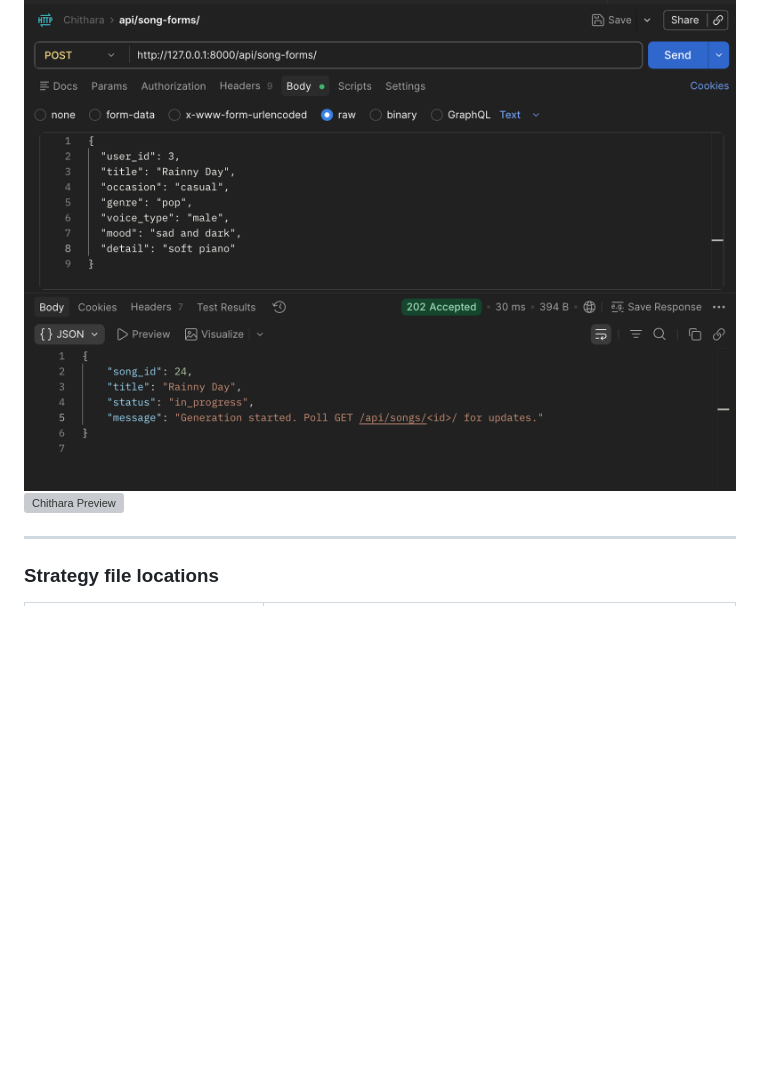
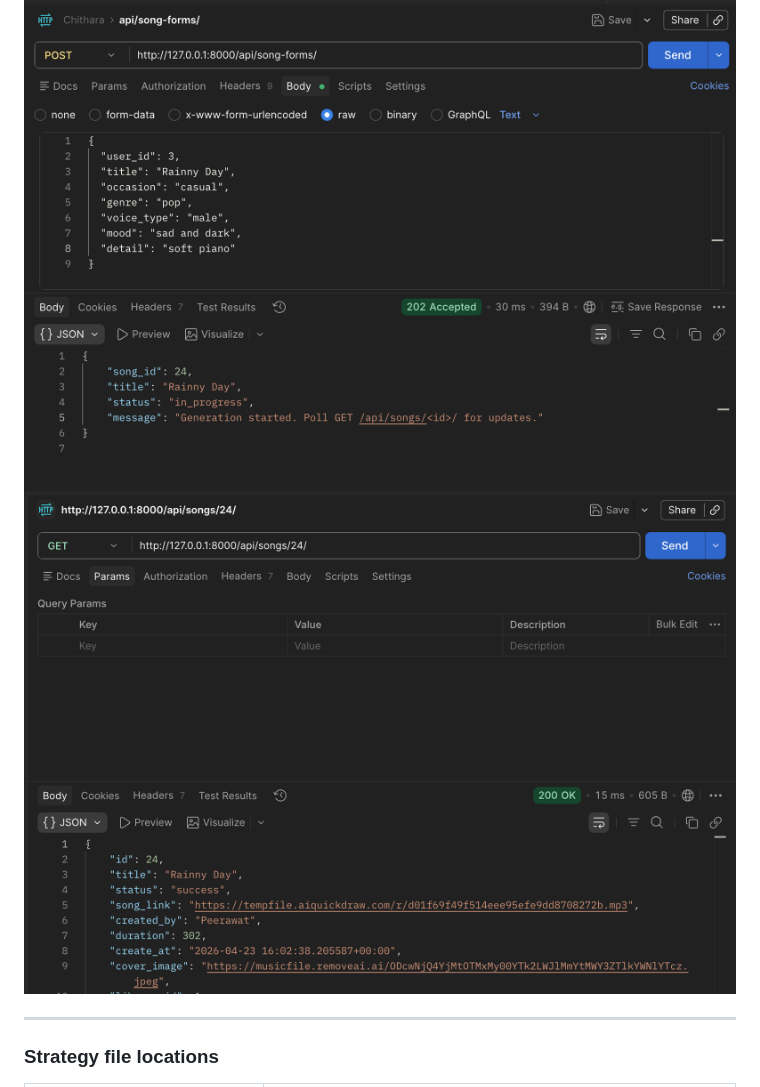
Before and after one commit to peerawattae/Chithara, a Markdown page: README.md, the part around the change. Rendered like a GitHub page; blank space fills up the shorter version; grey boxes are pictures that could not be loaded.

Commit message:
update readme to show images properly

````diff
--- a/README.md
+++ b/README.md
@@ -195,7 +195,7 @@ Expected success response (after ~2–3 minutes):
 ```
 Demonstration
 ![Chithara Preview](./assets/test_suno_strategy.png)
-![Chithara Preview](./assets/test_suno_strategy_2.png)
+![Chithara Preview](./assets/test_suno_strategy2.png)
 
 ---
 
````
